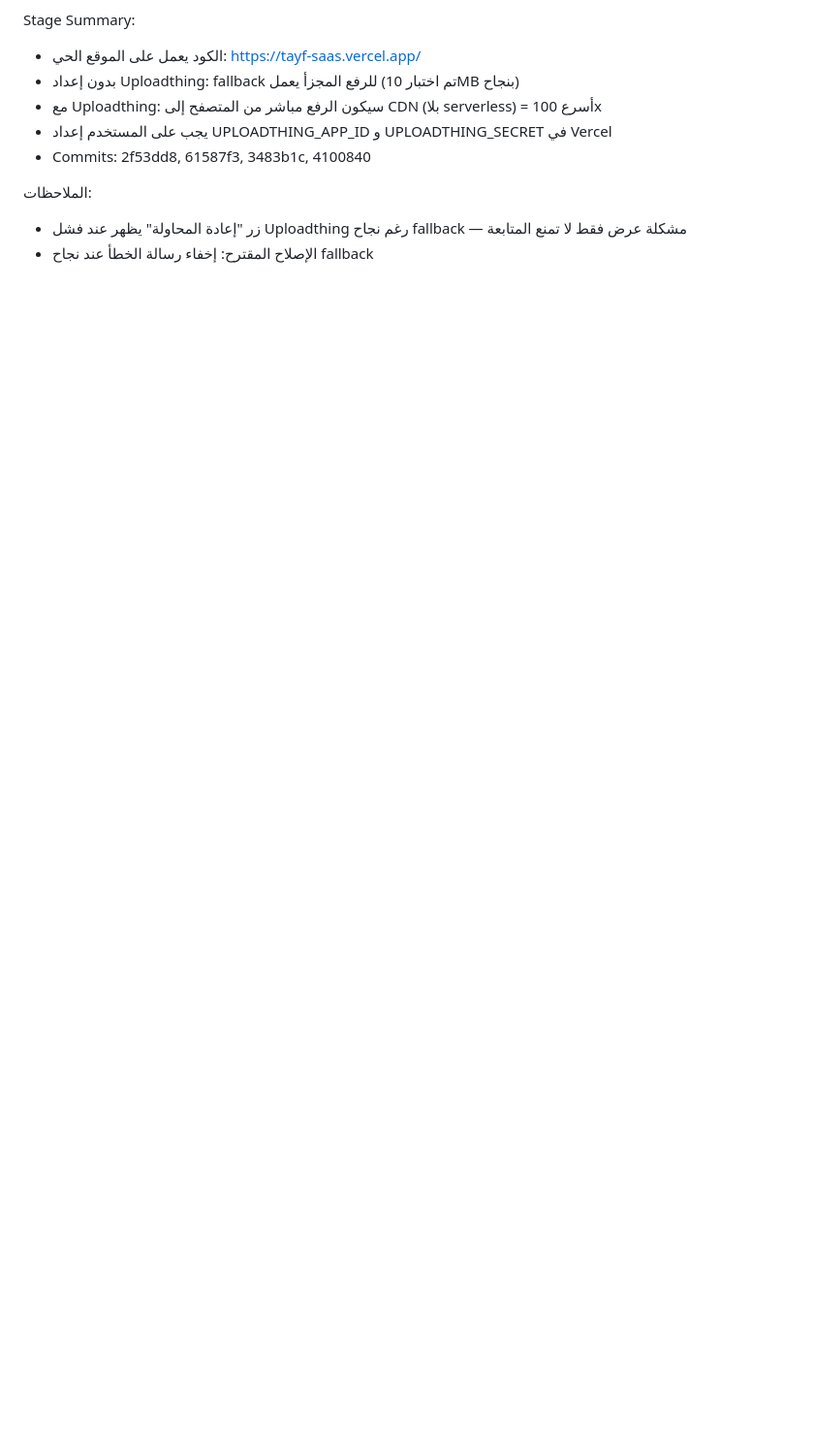
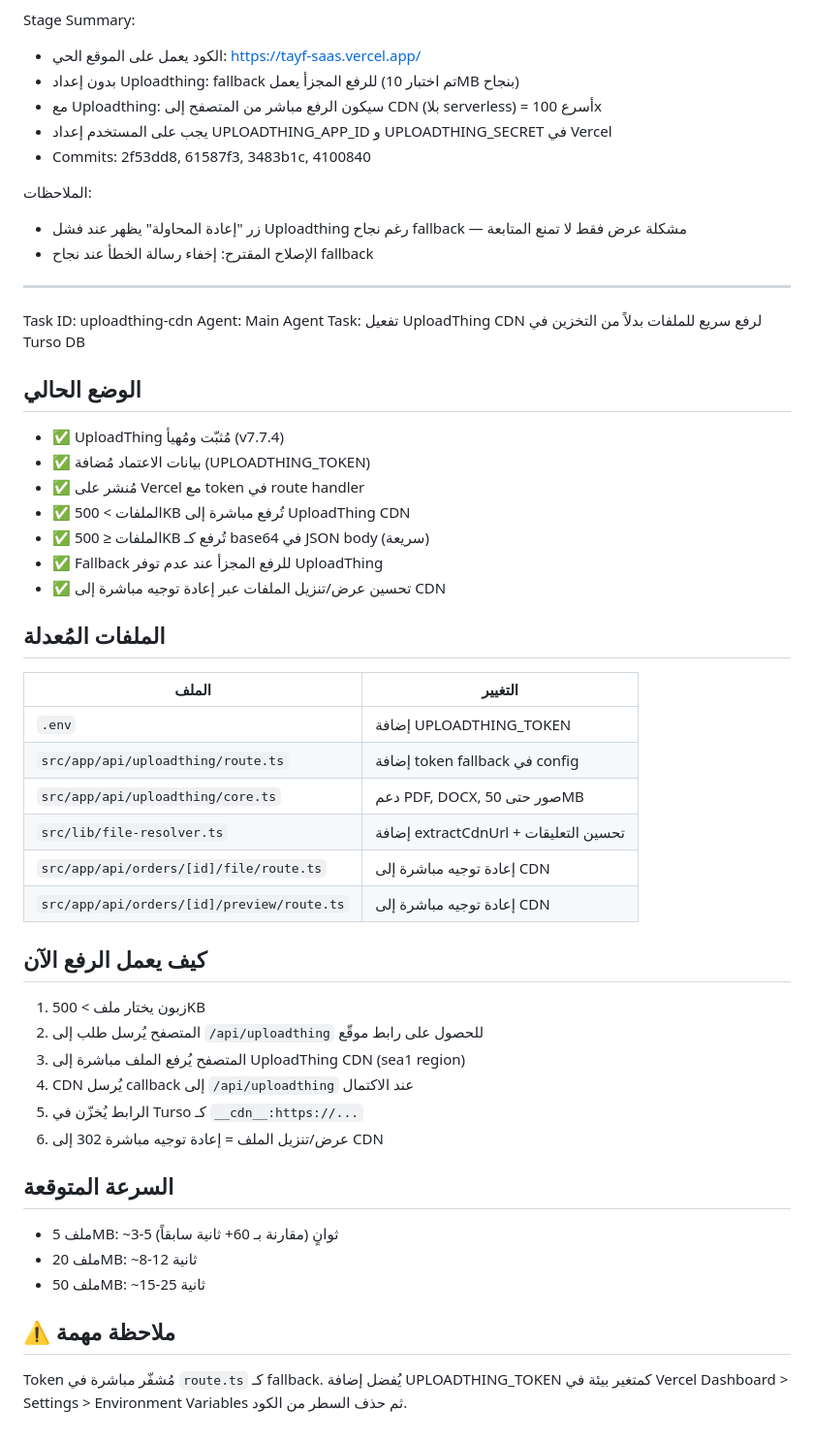
Before and after one commit to zellouma2019/tayf-saas, a Markdown page: worklog.md, the part around the change. Shown at 97% size. Drawn GitHub-style; blank space fills up the shorter version.

Commit message:
c161579d-83fd-4b36-854b-9f870e136a98

```diff
--- a/worklog.md
+++ b/worklog.md
@@ -1556,3 +1556,45 @@ Stage Summary:
 الملاحظات:
 - زر "إعادة المحاولة" يظهر عند فشل Uploadthing رغم نجاح fallback — مشكلة عرض فقط لا تمنع المتابعة
 - الإصلاح المقترح: إخفاء رسالة الخطأ عند نجاح fallback
+
+---
+Task ID: uploadthing-cdn
+Agent: Main Agent
+Task: تفعيل UploadThing CDN لرفع سريع للملفات بدلاً من التخزين في Turso DB
+
+## الوضع الحالي
+- ✅ UploadThing مُثبّت ومُهيأ (v7.7.4)
+- ✅ بيانات الاعتماد مُضافة (UPLOADTHING_TOKEN)
+- ✅ مُنشر على Vercel مع token في route handler
+- ✅ الملفات > 500KB تُرفع مباشرة إلى UploadThing CDN
+- ✅ الملفات ≤ 500KB تُرفع كـ base64 في JSON body (سريعة)
+- ✅ Fallback للرفع المجزأ عند عدم توفر UploadThing
+- ✅ تحسين عرض/تنزيل الملفات عبر إعادة توجيه مباشرة إلى CDN
+
+## الملفات المُعدلة
+| الملف | التغيير |
+|--------|---------|
+| `.env` | إضافة UPLOADTHING_TOKEN |
+| `src/app/api/uploadthing/route.ts` | إضافة token fallback في config |
+| `src/app/api/uploadthing/core.ts` | دعم PDF, DOCX, صور حتى 50MB |
+| `src/lib/file-resolver.ts` | إضافة extractCdnUrl + تحسين التعليقات |
+| `src/app/api/orders/[id]/file/route.ts` | إعادة توجيه مباشرة إلى CDN |
+| `src/app/api/orders/[id]/preview/route.ts` | إعادة توجيه مباشرة إلى CDN |
+
+## كيف يعمل الرفع الآن
+1. زبون يختار ملف > 500KB
+2. المتصفح يُرسل طلب إلى `/api/uploadthing` للحصول على رابط موقّع
+3. المتصفح يُرفع الملف مباشرة إلى UploadThing CDN (sea1 region)
+4. CDN يُرسل callback إلى `/api/uploadthing` عند الاكتمال
+5. الرابط يُخزّن في Turso كـ `__cdn__:https://...`
+6. عرض/تنزيل الملف = إعادة توجيه مباشرة 302 إلى CDN
+
+## السرعة المتوقعة
+- ملف 5MB: ~3-5 ثوانٍ (مقارنة بـ 60+ ثانية سابقاً)
+- ملف 20MB: ~8-12 ثانية
+- ملف 50MB: ~15-25 ثانية
+
+## ⚠️ ملاحظة مهمة
+Token مُشفّر مباشرة في `route.ts` كـ fallback. يُفضل إضافة UPLOADTHING_TOKEN
+كمتغير بيئة في Vercel Dashboard > Settings > Environment Variables
+ثم حذف السطر من الكود.
```
